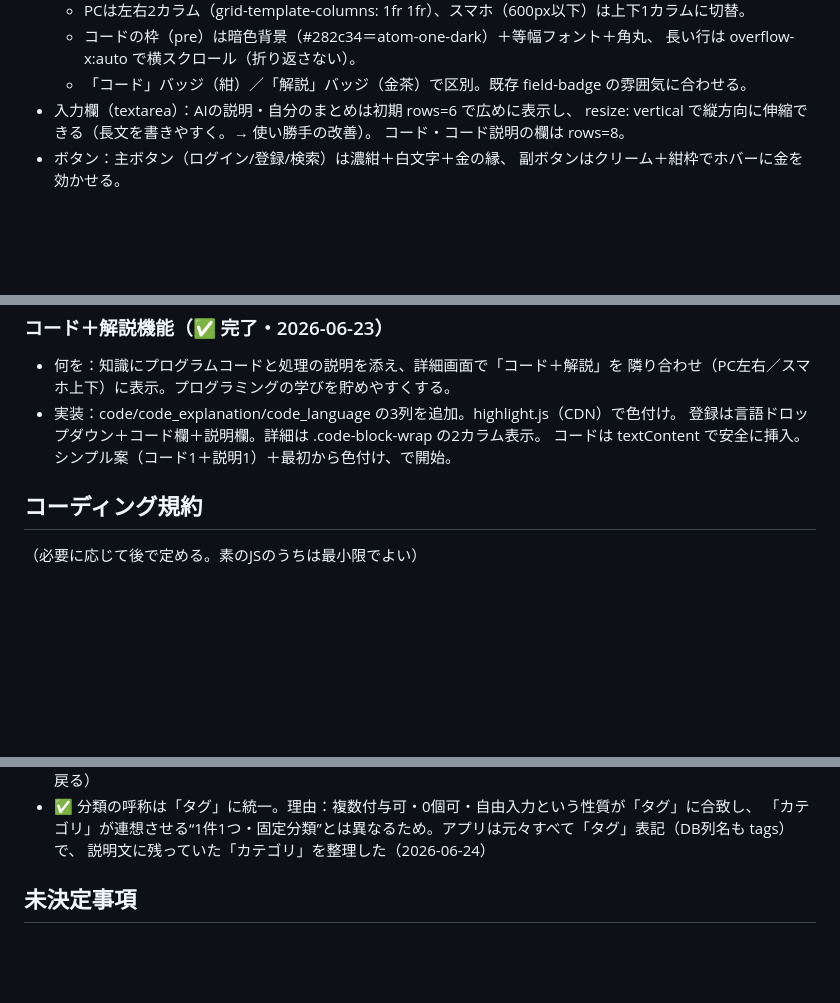
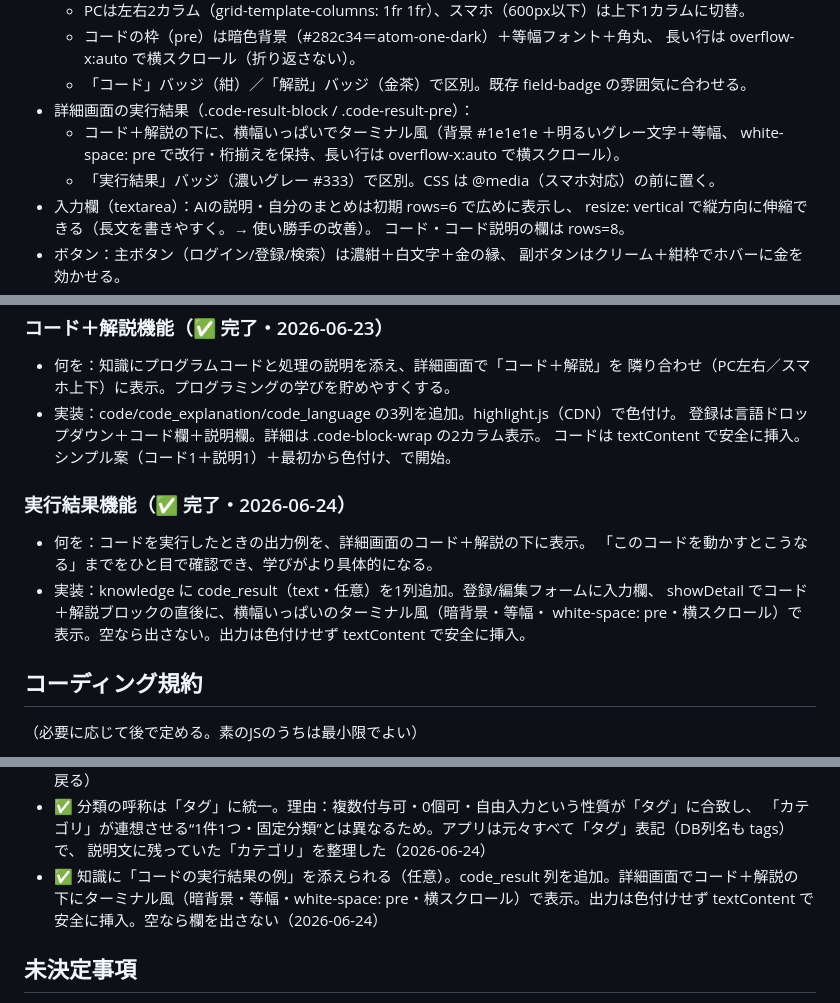
Before and after one commit to suzukiyuto0120/trivia-app, a Markdown page: CLAUDE.md, 3 parts joined by grey strips. Rendered like a GitHub page; blank space fills up the shorter version.

```diff
--- a/CLAUDE.md
+++ b/CLAUDE.md
@@ -163,6 +173,10 @@ PC・スマホ両方から同じURLで使える（公開済み）。
   - コードの枠（pre）は暗色背景（#282c34＝atom-one-dark）＋等幅フォント＋角丸、
     長い行は overflow-x:auto で横スクロール（折り返さない）。
   - 「コード」バッジ（紺）／「解説」バッジ（金茶）で区別。既存 field-badge の雰囲気に合わせる。
+- 詳細画面の実行結果（.code-result-block / .code-result-pre）：
+  - コード＋解説の下に、横幅いっぱいでターミナル風（背景 #1e1e1e ＋明るいグレー文字＋等幅、
+    white-space: pre で改行・桁揃えを保持、長い行は overflow-x:auto で横スクロール）。
+  - 「実行結果」バッジ（濃いグレー #333）で区別。CSS は @media（スマホ対応）の前に置く。
 - 入力欄（textarea）：AIの説明・自分のまとめは初期 rows=6 で広めに表示し、
   resize: vertical で縦方向に伸縮できる（長文を書きやすく。→ 使い勝手の改善）。
   コード・コード説明の欄は rows=8。
@@ -329,6 +347,13 @@ PC・スマホ両方から同じURLで使える（公開済み）。
   登録は言語ドロップダウン＋コード欄＋説明欄。詳細は .code-block-wrap の2カラム表示。
   コードは textContent で安全に挿入。シンプル案（コード1＋説明1）＋最初から色付け、で開始。
 
+### 実行結果機能（✅ 完了・2026-06-24）
+- 何を：コードを実行したときの出力例を、詳細画面のコード＋解説の下に表示。
+  「このコードを動かすとこうなる」までをひと目で確認でき、学びがより具体的になる。
+- 実装：knowledge に code_result（text・任意）を1列追加。登録/編集フォームに入力欄、
+  showDetail でコード＋解説ブロックの直後に、横幅いっぱいのターミナル風（暗背景・等幅・
+  white-space: pre・横スクロール）で表示。空なら出さない。出力は色付けせず textContent で安全に挿入。
+
 ## コーディング規約
 （必要に応じて後で定める。素のJSのうちは最小限でよい）
 
@@ -372,6 +397,9 @@ PC・スマホ両方から同じURLで使える（公開済み）。
 - ✅ 分類の呼称は「タグ」に統一。理由：複数付与可・0個可・自由入力という性質が「タグ」に合致し、
   「カテゴリ」が連想させる“1件1つ・固定分類”とは異なるため。アプリは元々すべて「タグ」表記（DB列名も tags）で、
   説明文に残っていた「カテゴリ」を整理した（2026-06-24）
+- ✅ 知識に「コードの実行結果の例」を添えられる（任意）。code_result 列を追加。詳細画面でコード＋解説の
+  下にターミナル風（暗背景・等幅・white-space: pre・横スクロール）で表示。出力は色付けせず textContent で
+  安全に挿入。空なら欄を出さない（2026-06-24）
 
 ## 未決定事項
 - 🔲 詳細画面など各画面の細かいレイアウト・デザインの微調整
```
Also changed, not shown: other parts of CLAUDE.md (+17 -3 lines).
